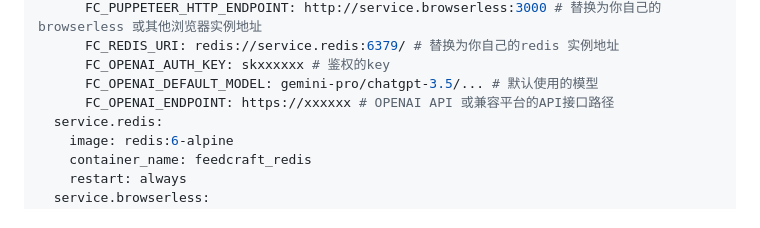
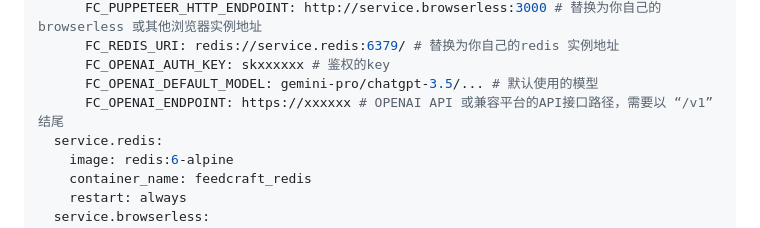
Before and after one commit to Colin-XKL/FeedCraft, a Markdown page: README.md, the part around the change. Rendered like a GitHub page.

Commit message:
Update README.md
增加说明，代理的 openai 地址需要以 "/v1" 结尾。

```diff
--- a/README.md
+++ b/README.md
@@ -116,7 +116,7 @@ services:
       FC_REDIS_URI: redis://service.redis:6379/ # 替换为你自己的redis 实例地址
       FC_OPENAI_AUTH_KEY: skxxxxxx # 鉴权的key
       FC_OPENAI_DEFAULT_MODEL: gemini-pro/chatgpt-3.5/... # 默认使用的模型
-      FC_OPENAI_ENDPOINT: https://xxxxxx # OPENAI API 或兼容平台的API接口路径
+      FC_OPENAI_ENDPOINT: https://xxxxxx # OPENAI API 或兼容平台的API接口路径，需要以 “/v1” 结尾
   service.redis:
     image: redis:6-alpine
     container_name: feedcraft_redis
```
